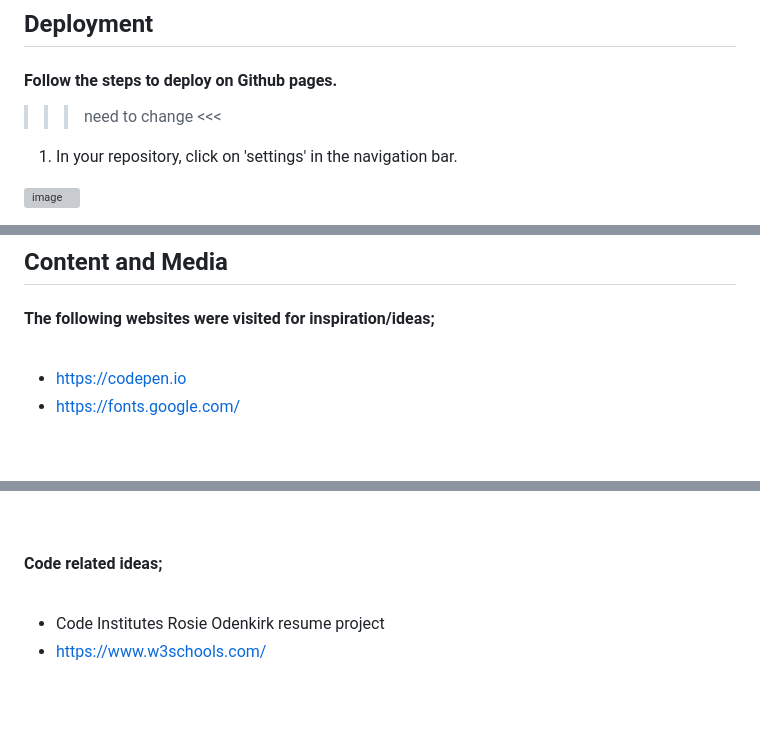
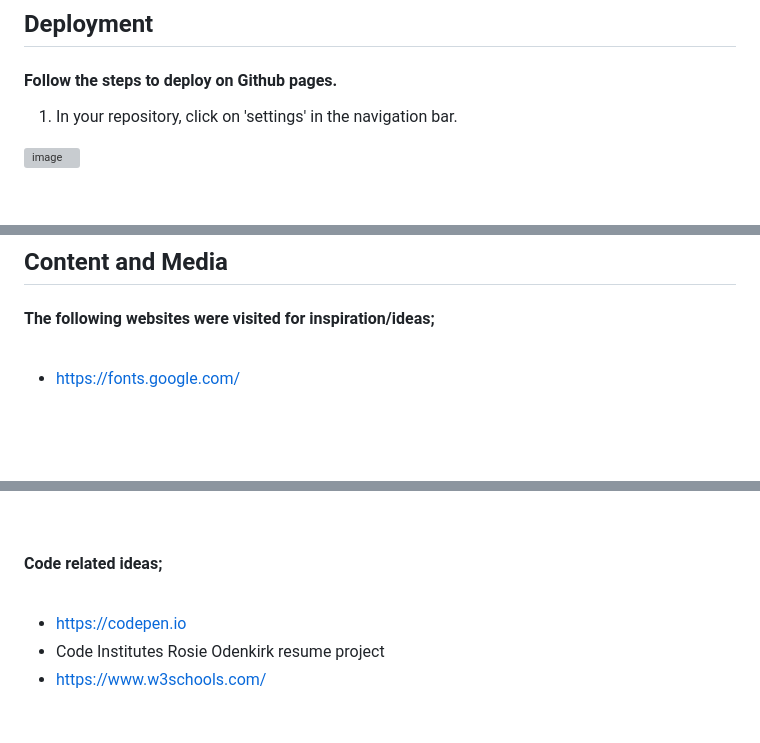
Before and after one commit to MrHraza/Husnain-Raza-CV, a Markdown page: README.md, 3 parts joined by grey strips. Drawn GitHub-style; blank space fills up the shorter version; grey boxes are pictures that could not be loaded.

```diff
--- a/README.md
+++ b/README.md
@@ -468,9 +470,6 @@ errors: 'template literal syntax' is only available in ES6 (use 'esversion: 6')
 
 #### Follow the steps to deploy on Github pages.
 
-
->>> need to change <<<
-
 1. In your repository, click on 'settings' in the navigation bar.
 
 
@@ -509,7 +508,6 @@ errors: 'template literal syntax' is only available in ES6 (use 'esversion: 6')
 
 <br>
 
-- https://codepen.io
 - https://fonts.google.com/
 
 <br>
@@ -535,6 +533,7 @@ errors: 'template literal syntax' is only available in ES6 (use 'esversion: 6')
 
 <br>
 
+- https://codepen.io
 - Code Institutes Rosie Odenkirk resume project
 - https://www.w3schools.com/
 
```
Also changed, not shown: other parts of README.md (+2 -0 lines).
